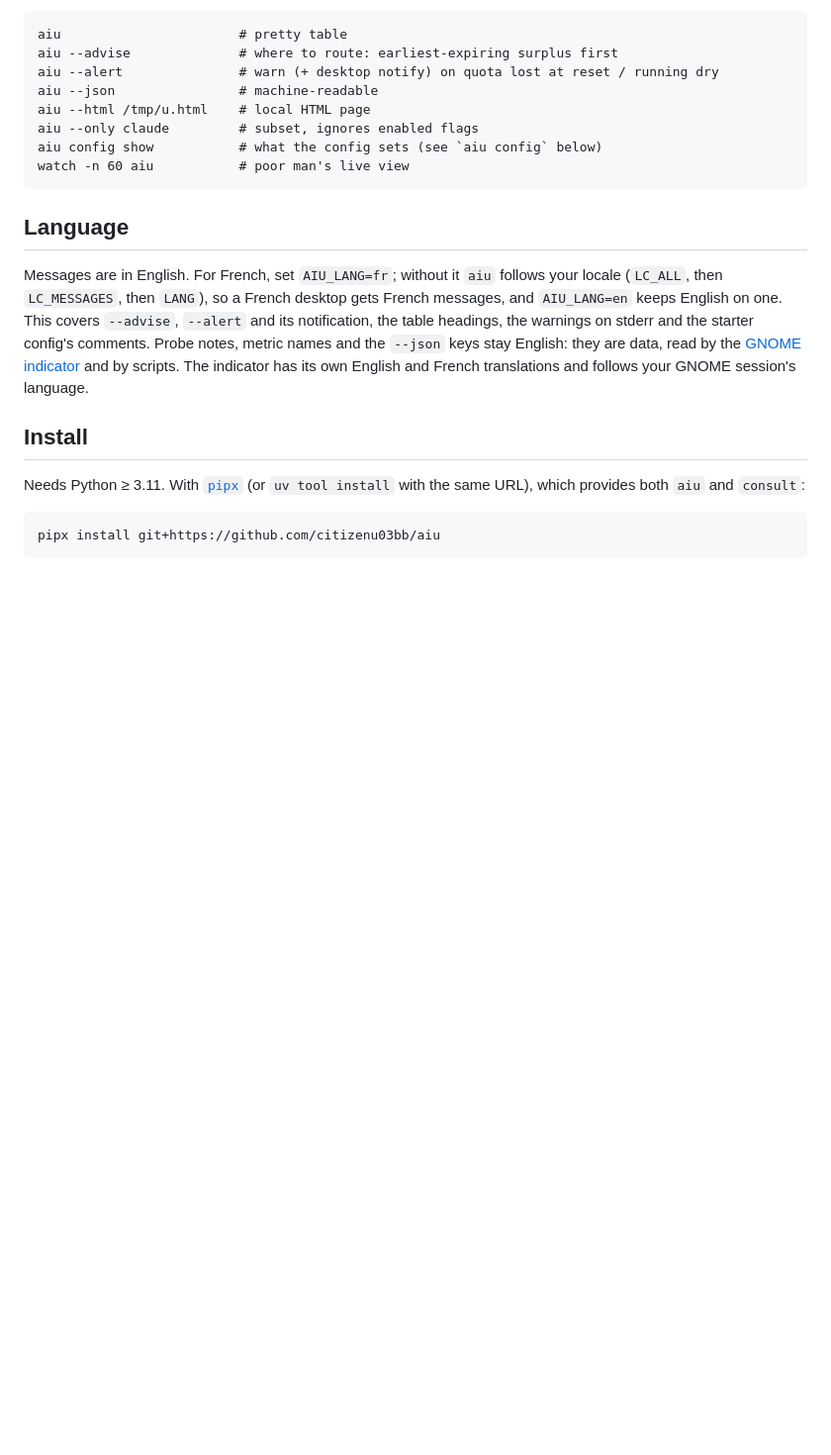
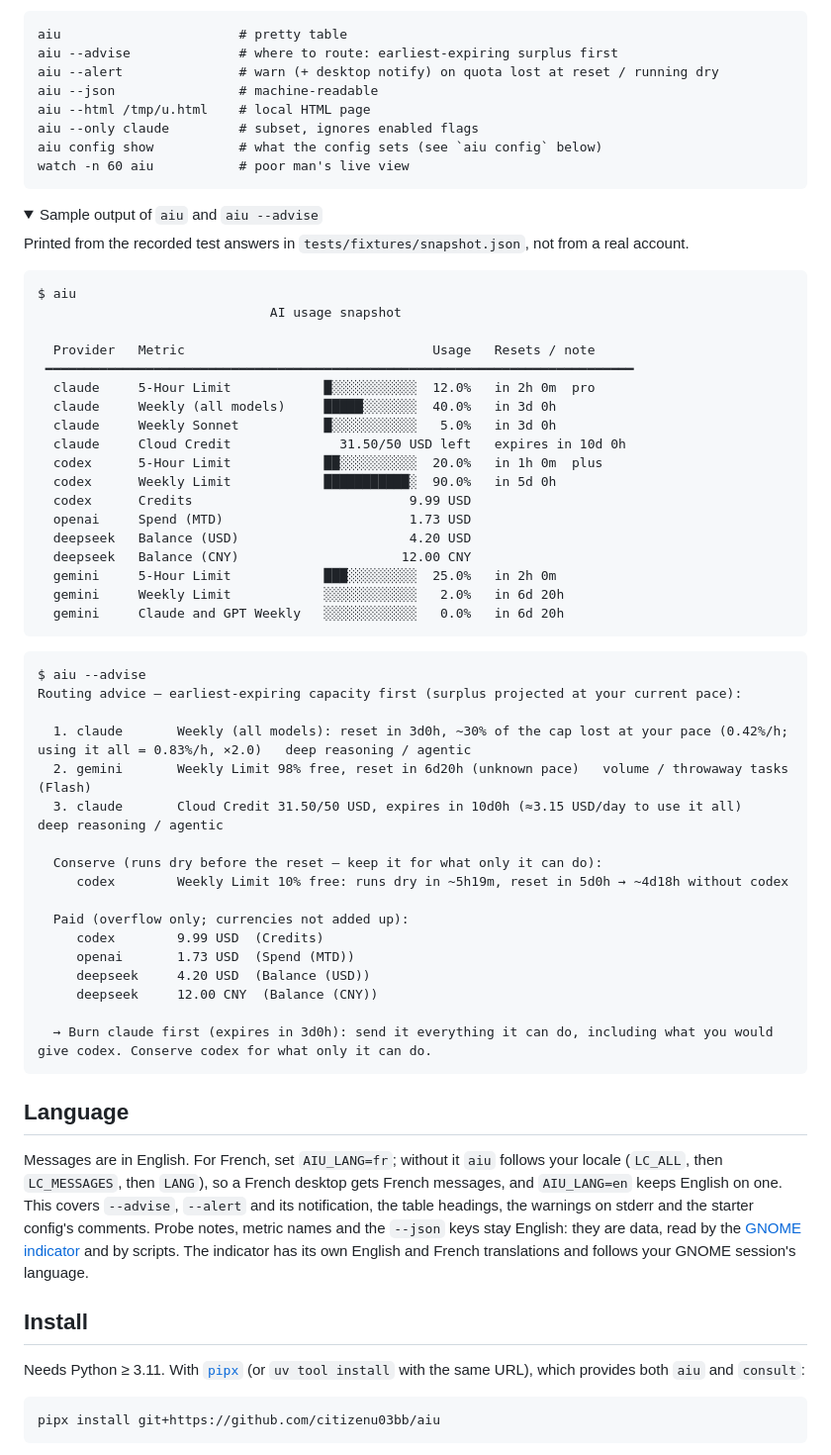
Before and after one commit to citizenu03bb/aiu, a Markdown page: README.md, the part around one of its changes. Shown at 99% size. Drawn GitHub-style; folded sections open; blank space fills up the shorter version.

Commit message:
Show the panel and sample output in the READMEs (#57)
The main README opens with the panel menu (made-up numbers) and has a
collapsed sample of `aiu` and `aiu --advise`, printed from the recorded
answers in tests/fixtures/snapshot.json. The extension README shows the
menu and its first-run state. Screenshots cropped to the menu and
reduced to 256 colours (545 KB to 72 KB); they are not in the pack zip.

Co-authored-by: Claude Opus 5.5 <noreply@anthropic.com>

````diff
--- a/README.md
+++ b/README.md
@@ -14,3 +19,51 @@ aiu --only claude         # subset, ignores enabled flags
 aiu config show           # what the config sets (see `aiu config` below)
 watch -n 60 aiu           # poor man's live view
 ```
+
+<details>
+<summary>Sample output of <code>aiu</code> and <code>aiu --advise</code></summary>
+
+Printed from the recorded test answers in `tests/fixtures/snapshot.json`,
+not from a real account.
+
+```
+$ aiu
+                              AI usage snapshot
+
+  Provider   Metric                                Usage   Resets / note
+ ━━━━━━━━━━━━━━━━━━━━━━━━━━━━━━━━━━━━━━━━━━━━━━━━━━━━━━━━━━━━━━━━━━━━━━━━━━━━
+  claude     5-Hour Limit            █░░░░░░░░░░░  12.0%   in 2h 0m  pro
+  claude     Weekly (all models)     █████░░░░░░░  40.0%   in 3d 0h
+  claude     Weekly Sonnet           █░░░░░░░░░░░   5.0%   in 3d 0h
+  claude     Cloud Credit              31.50/50 USD left   expires in 10d 0h
+  codex      5-Hour Limit            ██░░░░░░░░░░  20.0%   in 1h 0m  plus
+  codex      Weekly Limit            ███████████░  90.0%   in 5d 0h
+  codex      Credits                            9.99 USD
+  openai     Spend (MTD)                        1.73 USD
+  deepseek   Balance (USD)                      4.20 USD
+  deepseek   Balance (CNY)                     12.00 CNY
+  gemini     5-Hour Limit            ███░░░░░░░░░  25.0%   in 2h 0m
+  gemini     Weekly Limit            ░░░░░░░░░░░░   2.0%   in 6d 20h
+  gemini     Claude and GPT Weekly   ░░░░░░░░░░░░   0.0%   in 6d 20h
+```
+
+```
+$ aiu --advise
+Routing advice — earliest-expiring capacity first (surplus projected at your current pace):
+
+  1. claude       Weekly (all models): reset in 3d0h, ~30% of the cap lost at your pace (0.42%/h; using it all = 0.83%/h, ×2.0)   deep reasoning / agentic
+  2. gemini       Weekly Limit 98% free, reset in 6d20h (unknown pace)   volume / throwaway tasks (Flash)
+  3. claude       Cloud Credit 31.50/50 USD, expires in 10d0h (≈3.15 USD/day to use it all)   deep reasoning / agentic
+
+  Conserve (runs dry before the reset — keep it for what only it can do):
+     codex        Weekly Limit 10% free: runs dry in ~5h19m, reset in 5d0h → ~4d18h without codex
+
+  Paid (overflow only; currencies not added up):
+     codex        9.99 USD  (Credits)
+     openai       1.73 USD  (Spend (MTD))
+     deepseek     4.20 USD  (Balance (USD))
+     deepseek     12.00 CNY  (Balance (CNY))
+
+  → Burn claude first (expires in 3d0h): send it everything it can do, including what you would give codex. Conserve codex for what only it can do.
+```
+
````
Also changed, not shown: other parts of README.md (+6 -0 lines), gnome-extension/README.md (+5 -0 lines), gnome-extension/screenshots/first-run.png (added), gnome-extension/screenshots/menu.png (added).
